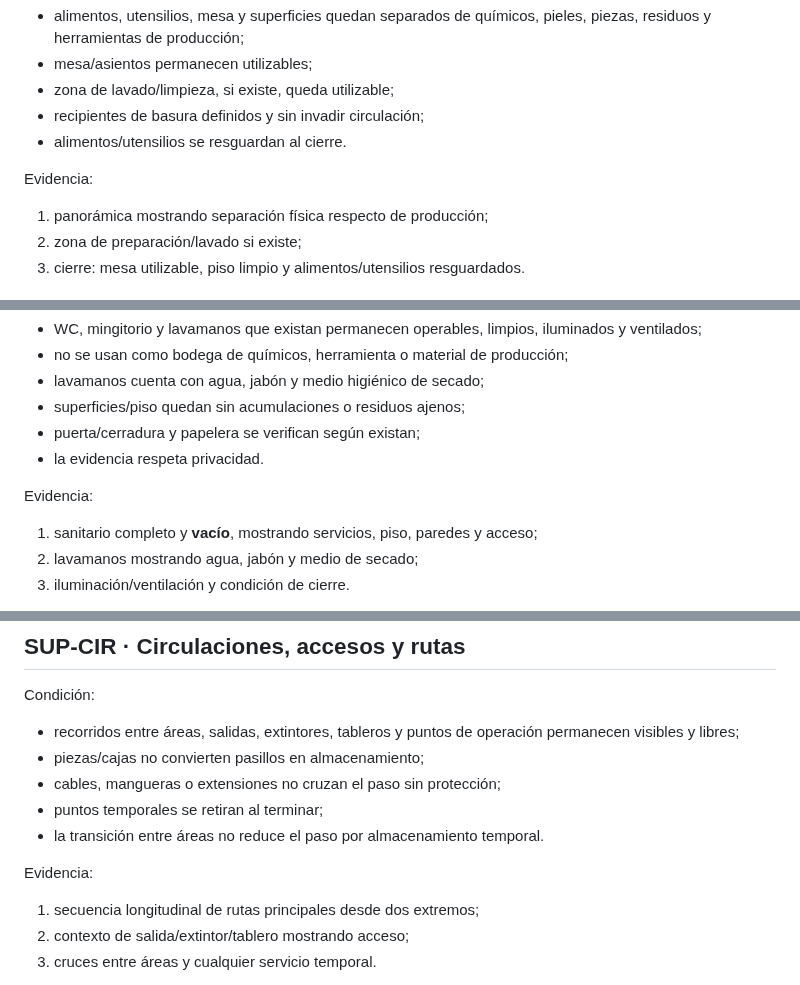
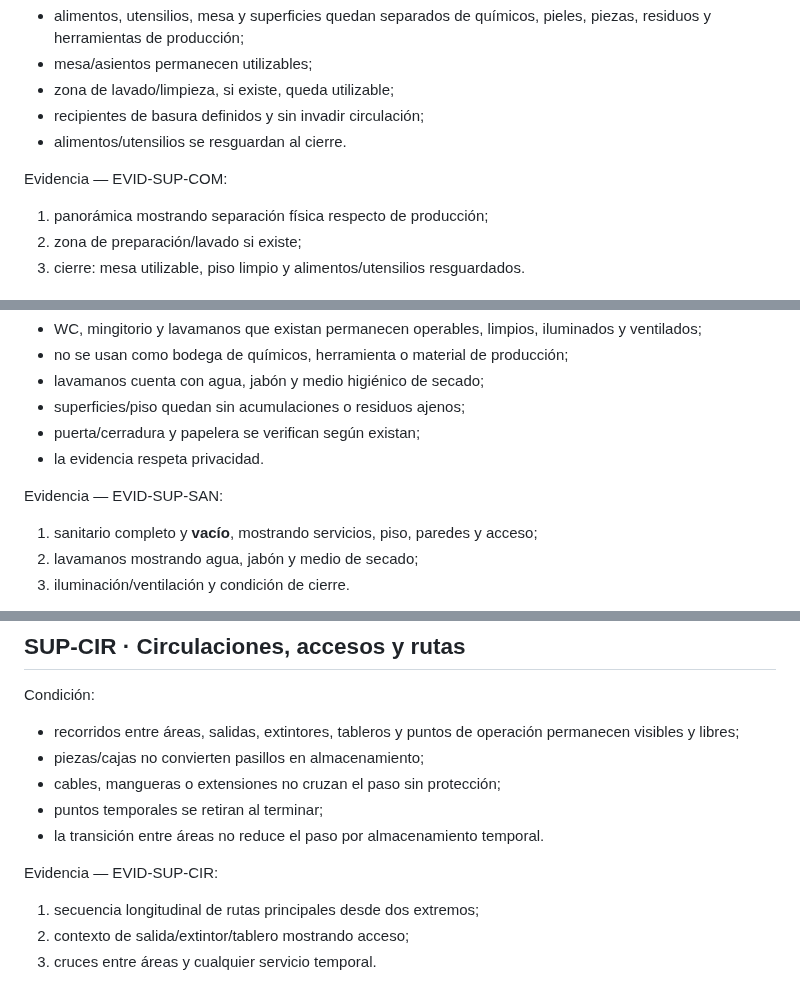
Before and after one commit to romerobarcenabraulio-hash/ROCA-TAX, a Markdown page: ops/areas/ESPACIOS_SOPORTE_V2.md, 3 parts joined by grey strips. GitHub-like rendering.

```diff
--- a/ops/areas/ESPACIOS_SOPORTE_V2.md
+++ b/ops/areas/ESPACIOS_SOPORTE_V2.md
@@ -57,7 +57,7 @@ Condición:
 - recipientes de basura definidos y sin invadir circulación;
 - alimentos/utensilios se resguardan al cierre.
 
-Evidencia:
+Evidencia — EVID-SUP-COM:
 1. panorámica mostrando separación física respecto de producción;
 2. zona de preparación/lavado si existe;
 3. cierre: mesa utilizable, piso limpio y alimentos/utensilios resguardados.
@@ -71,7 +71,7 @@ Condición:
 - puerta/cerradura y papelera se verifican según existan;
 - la evidencia respeta privacidad.
 
-Evidencia:
+Evidencia — EVID-SUP-SAN:
 1. sanitario completo y **vacío**, mostrando servicios, piso, paredes y acceso;
 2. lavamanos mostrando agua, jabón y medio de secado;
 3. iluminación/ventilación y condición de cierre.
@@ -86,7 +86,7 @@ Condición:
 - puntos temporales se retiran al terminar;
 - la transición entre áreas no reduce el paso por almacenamiento temporal.
 
-Evidencia:
+Evidencia — EVID-SUP-CIR:
 1. secuencia longitudinal de rutas principales desde dos extremos;
 2. contexto de salida/extintor/tablero mostrando acceso;
 3. cruces entre áreas y cualquier servicio temporal.
```
Also changed, not shown: other parts of ops/areas/ESPACIOS_SOPORTE_V2.md (+5 -5 lines).
